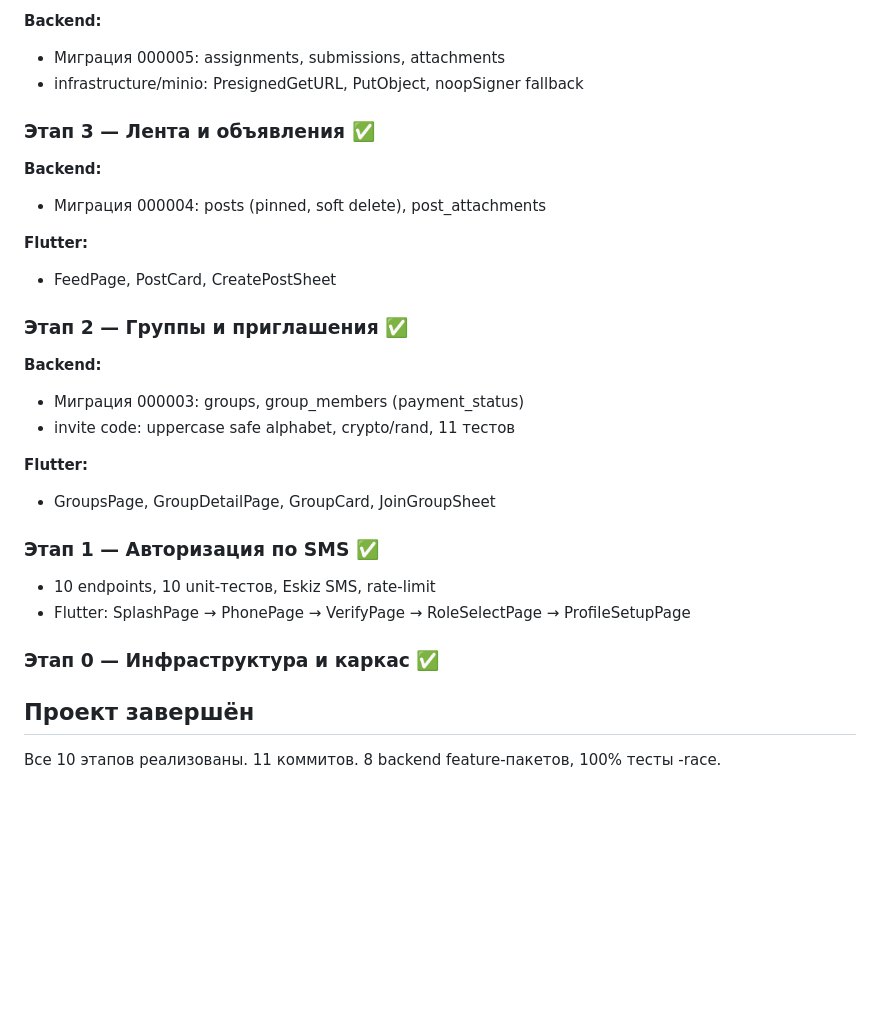
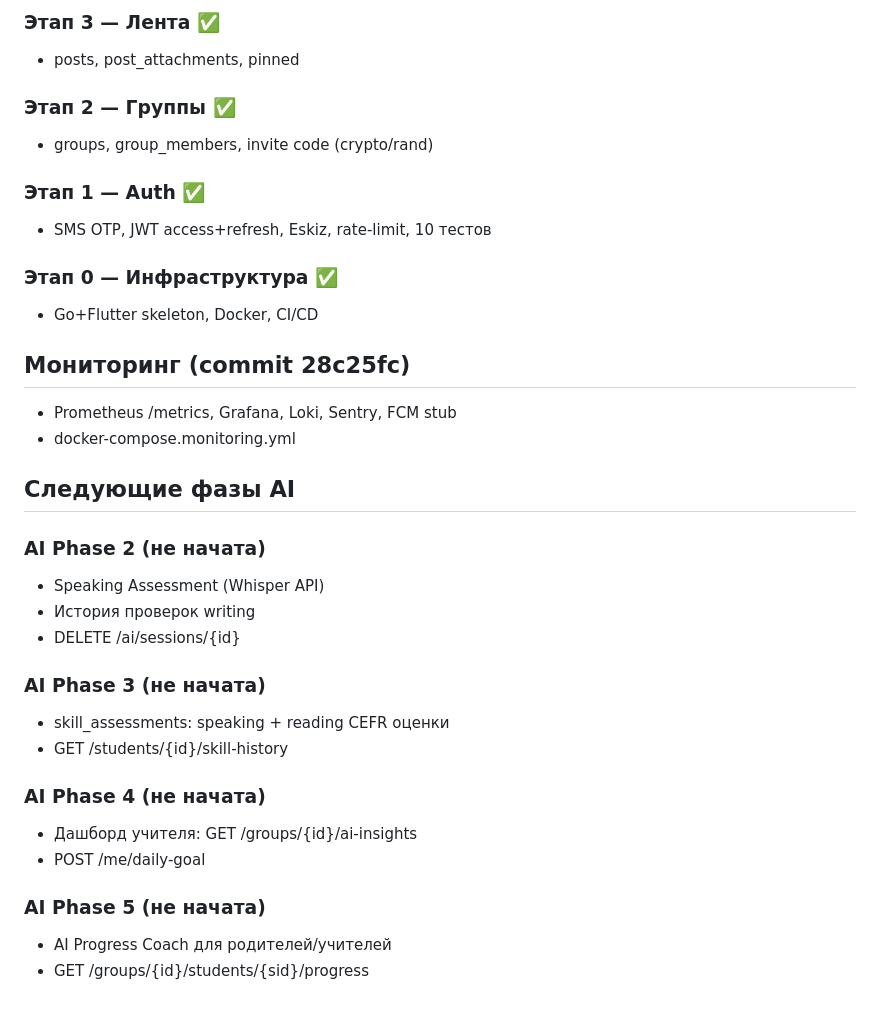
Before and after one commit to mahmudovbahrom555-lab/study_in, a Markdown page: PROGRESS.md, the part around one of its changes. GitHub-like rendering; blank space fills up the shorter version.

```diff
--- a/PROGRESS.md
+++ b/PROGRESS.md
@@ -62,31 +69,35 @@
 
-**Backend:**
-- Миграция 000005: assignments, submissions, attachments
-- infrastructure/minio: PresignedGetURL, PutObject, noopSigner fallback
+### Этап 3 — Лента ✅
+- posts, post_attachments, pinned
 
-### Этап 3 — Лента и объявления ✅
+### Этап 2 — Группы ✅
+- groups, group_members, invite code (crypto/rand)
 
-**Backend:**
-- Миграция 000004: posts (pinned, soft delete), post_attachments
+### Этап 1 — Auth ✅
+- SMS OTP, JWT access+refresh, Eskiz, rate-limit, 10 тестов
 
-**Flutter:**
-- FeedPage, PostCard, CreatePostSheet
+### Этап 0 — Инфраструктура ✅
+- Go+Flutter skeleton, Docker, CI/CD
 
-### Этап 2 — Группы и приглашения ✅
+## Мониторинг (commit 28c25fc)
+- Prometheus /metrics, Grafana, Loki, Sentry, FCM stub
+- docker-compose.monitoring.yml
 
-**Backend:**
-- Миграция 000003: groups, group_members (payment_status)
-- invite code: uppercase safe alphabet, crypto/rand, 11 тестов
+## Следующие фазы AI
 
-**Flutter:**
-- GroupsPage, GroupDetailPage, GroupCard, JoinGroupSheet
+### AI Phase 2 (не начата)
+- Speaking Assessment (Whisper API)
+- История проверок writing
+- DELETE /ai/sessions/{id}
 
-### Этап 1 — Авторизация по SMS ✅
-- 10 endpoints, 10 unit-тестов, Eskiz SMS, rate-limit
-- Flutter: SplashPage → PhonePage → VerifyPage → RoleSelectPage → ProfileSetupPage
+### AI Phase 3 (не начата)
+- skill_assessments: speaking + reading CEFR оценки
+- GET /students/{id}/skill-history
 
-### Этап 0 — Инфраструктура и каркас ✅
+### AI Phase 4 (не начата)
+- Дашборд учителя: GET /groups/{id}/ai-insights
+- POST /me/daily-goal
 
-## Проект завершён
-
-Все 10 этапов реализованы. 11 коммитов. 8 backend feature-пакетов, 100% тесты -race.
+### AI Phase 5 (не начата)
+- AI Progress Coach для родителей/учителей
+- GET /groups/{id}/students/{sid}/progress
```
Also changed, not shown: other parts of PROGRESS.md (+53 -46 lines).
